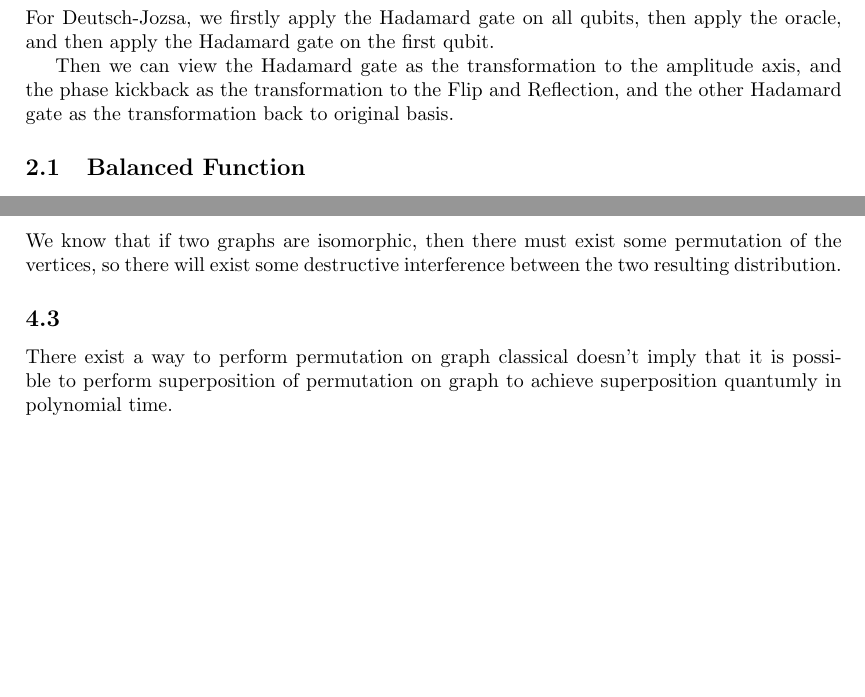
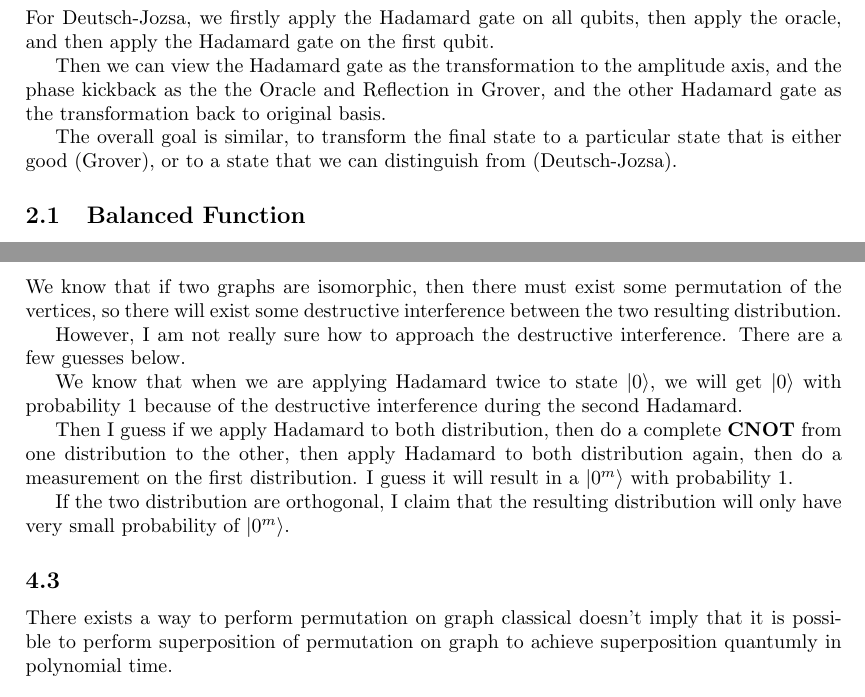
Before and after one commit to taooceros/CompSci-880, a LaTeX problem sheet (hw1.tex): two parts of pages 3 and 6 of 7, joined at a grey line, cut so that both start at the same text. Compiled offline with pdfLaTeX.

Commit message:
finish hw (still can't solve q4)

```diff
--- a/hw1.tex
+++ b/hw1.tex
@@ -436,9 +436,12 @@ then apply the oracle,
 and then apply the Hadamard gate on the first qubit.
 
 Then we can view the Hadamard gate as the transformation
-to the amplitude axis, and the phase kickback as the transformation
-to the Flip and Reflection, and the other Hadamard gate as the transformation
+to the amplitude axis, and the phase kickback as the
+the Oracle and Reflection in Grover, and the other Hadamard gate as the transformation
 back to original basis.
+
+The overall goal is similar, to transform the final state to a particular state that is either good (Grover),
+or to a state that we can distinguish from (Deutsch-Jozsa).
 
 \subsection{Balanced Function}
 
@@ -582,9 +585,23 @@ any permutation of the vertices that is the same. Therefore, \(\sigma(G_1)\perp
 We know that if two graphs are isomorphic, then there must exist some permutation of the vertices,
 so there will exist some destructive interference between the two resulting distribution.
 
+However, I am not really sure how to approach the destructive interference.
+There are a few guesses below.
+
+We know that when we are applying Hadamard twice to state \(\ket{0}\),
+we will get \(\ket{0}\) with probability 1 because of the destructive
+interference during the second Hadamard.
+
+Then I guess if we apply Hadamard to both distribution, then do a complete \textbf{CNOT} from
+one distribution to the other, then apply Hadamard to both distribution again,
+then do a measurement on the first distribution. I guess it will result in a \(\ket{0^m}\) with probability 1.
+
+If the two distribution are orthogonal, I claim that the resulting distribution will
+only have very small probability of \(\ket{0^m}\).
+
 \subsection{}
 
-There exist a way to perform permutation on graph classical doesn't imply that it is possible
+There exists a way to perform permutation on graph classical doesn't imply that it is possible
 to perform superposition of permutation on graph to achieve superposition quantumly in polynomial time.
 
 
```
Also changed, not shown: hw1.pdf, hw1.tex (9 more changed lines), 1 other file.
